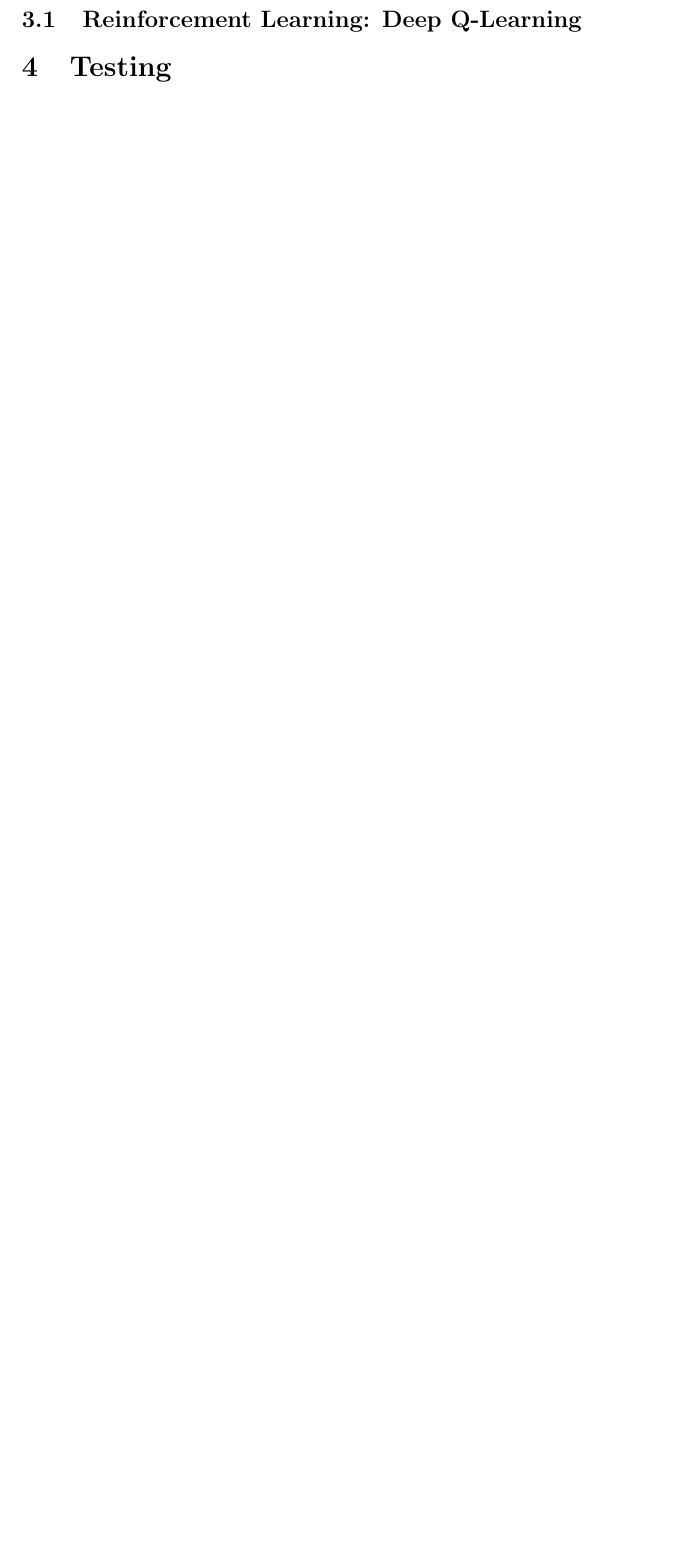
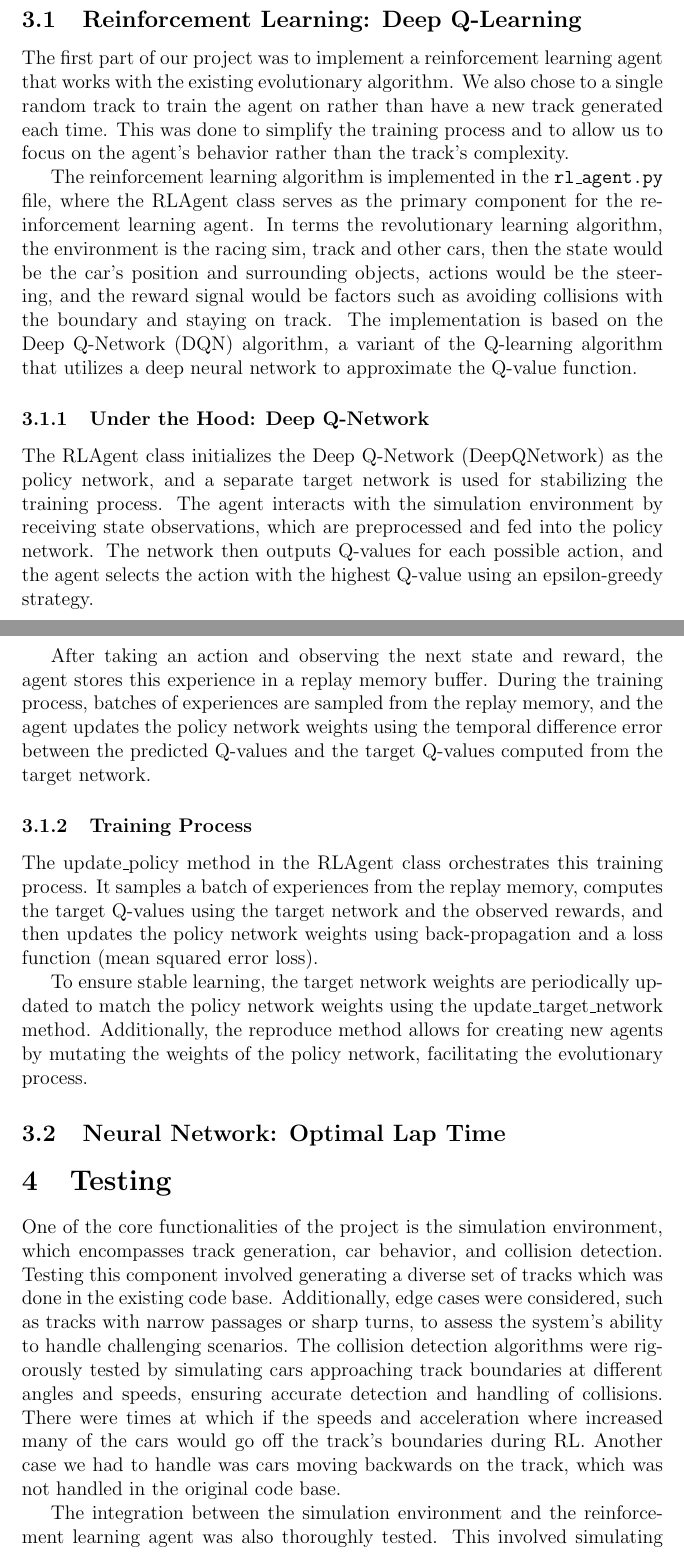
Before and after one commit to Krishnanshu-Gupta/F1-Racing-Optimal-Path, a LaTeX document (report/report.tex): part of page 2 of 2 before the commit and two parts of pages 2 and 3 of 4 after it, the two joined at a grey line, cut so that both start at the same text, the shorter picture padded with empty space. Compiled offline with pdfLaTeX.

Commit message:
report update

```diff
--- a/report/report.tex
+++ b/report/report.tex
@@ -51,3 +63,63 @@ input events.
 \subsection{Reinforcement Learning: Deep Q-Learning}
 
+The first part of our project was to implement a reinforcement learning agent
+that works with the existing evolutionary algorithm. We also chose to a single
+random track to train the agent on rather than have a new track generated each
+time. This was done to simplify the training process and to allow us to focus on
+the agent's behavior rather than the track's complexity.
+
+The reinforcement learning algorithm is implemented in the \texttt{rl\_agent.py}
+file, where the RLAgent class serves as the primary component for the
+reinforcement learning agent. In terms the revolutionary learning algorithm,
+the environment is the racing sim, track and other cars, then the state would
+be the car's position and surrounding objects, actions would be the steering,
+and the reward signal would be factors such as avoiding collisions with the
+boundary and staying on track. The implementation is based on the Deep Q-Network
+(DQN) algorithm, a variant of the Q-learning algorithm that utilizes a deep
+neural network to approximate the Q-value function.
+
+\subsubsection{Under the Hood: Deep Q-Network}
+The RLAgent class initializes the Deep Q-Network (DeepQNetwork) as the policy
+network, and a separate target network is used for stabilizing the training
+process. The agent interacts with the simulation environment by receiving
+state observations, which are preprocessed and fed into the policy network.
+The network then outputs Q-values for each possible action, and the agent
+selects the action with the highest Q-value using an epsilon-greedy strategy.
+
+After taking an action and observing the next state and reward, the agent
+stores this experience in a replay memory buffer. During the training process,
+batches of experiences are sampled from the replay memory, and the agent
+updates the policy network weights using the temporal difference error between
+the predicted Q-values and the target Q-values computed from the target network.
+
+\subsubsection{Training Process}
+The update\_policy method in the RLAgent class orchestrates this training
+process. It samples a batch of experiences from the replay memory, computes
+the target Q-values using the target network and the observed rewards, and
+then updates the policy network weights using back-propagation and a loss
+function (mean squared error loss).
+
+To ensure stable learning, the target network weights are periodically updated
+to match the policy network weights using the update\_target\_network method.
+Additionally, the reproduce method allows for creating new agents by mutating
+the weights of the policy network, facilitating the evolutionary process.
+
+\subsection{Neural Network: Optimal Lap Time}
+
 \section{Testing}
+
+One of the core functionalities of the project is the simulation environment,
+which encompasses track generation, car behavior, and collision detection.
+Testing this component involved generating a diverse set of tracks which was
+done in the existing code base. Additionally, edge cases were considered, such
+as tracks with narrow passages or sharp turns, to assess the system's ability
+to handle challenging scenarios. The collision detection algorithms were
+rigorously tested by simulating cars approaching track boundaries at different
+angles and speeds, ensuring accurate detection and handling of collisions. There
+were times at which if the speeds and acceleration where increased many of the
+cars would go off the track's boundaries during RL. Another case we had to handle
+was cars moving backwards on the track, which was not handled in the original
+code base.
+
+The integration between the simulation environment and the reinforcement
+learning agent was also thoroughly tested. This involved simulating scenarios
@@ -54,3 +130,4 @@ input events.
+simultaneously.
 
 \section{Analysis}
 
```
Also changed, not shown: report/report.pdf, report/report.tex (24 more changed lines).
